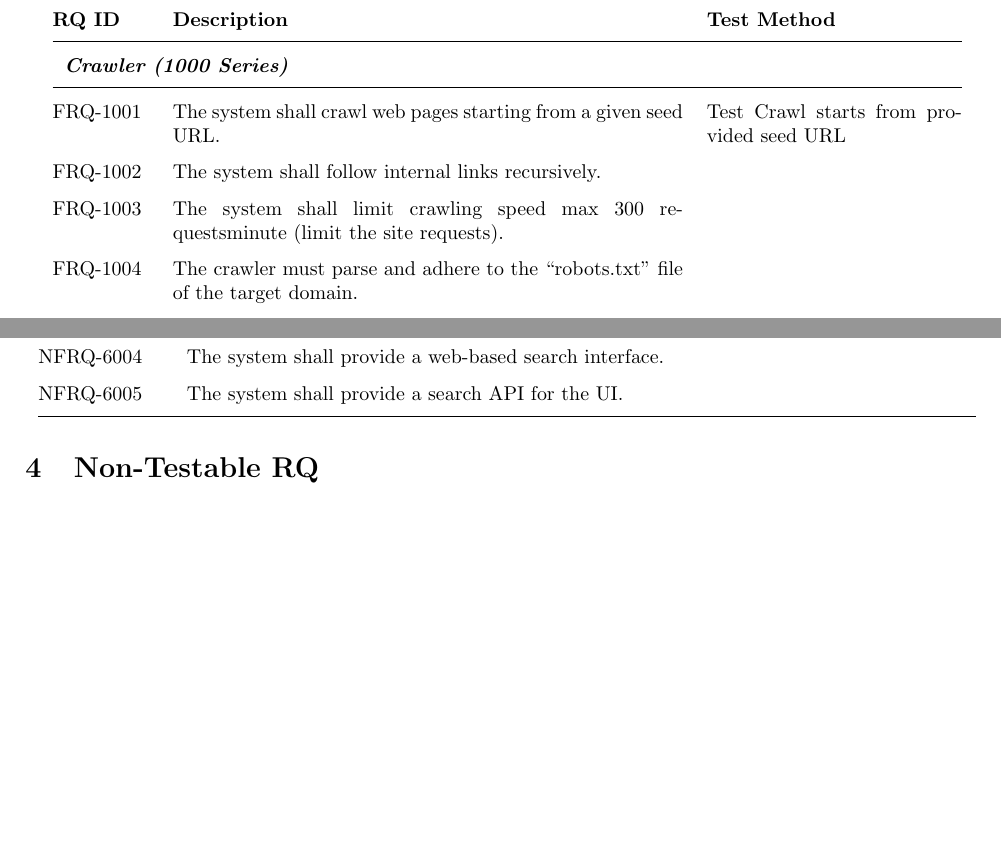
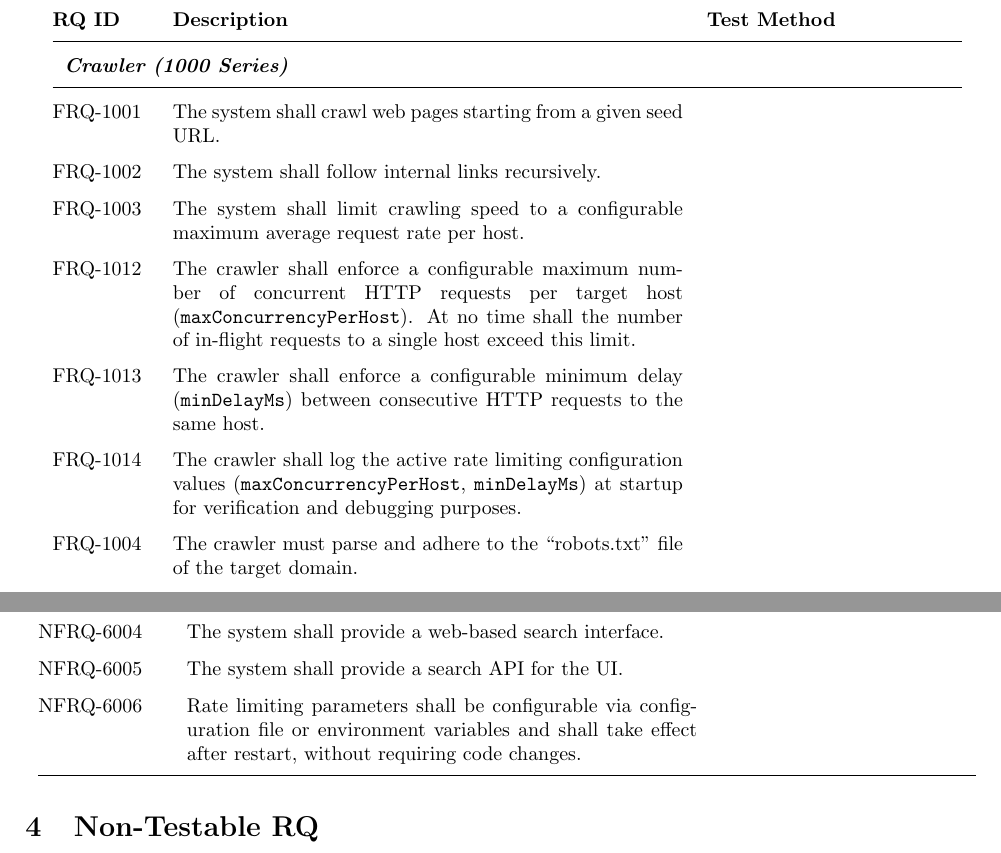
Before and after one commit to Search-Engine-LTU/LTU.SearchEngine.Documentation, a LaTeX document (TestRequirements.tex): two parts of pages 1 and 5 of 5, joined at a grey line, cut so that both start at the same text, the shorter picture padded with empty space. Compiled offline with pdfLaTeX.

Commit message:
Update crawler requirements with configurable rate limiting

```diff
--- a/TestRequirements.tex
+++ b/TestRequirements.tex
@@ -43,17 +43,29 @@
 % --- CRAWLER (1xxx) ---
 \multicolumn{3}{l}{\textbf{\textit{Crawler (1000 Series)}}} \\
 \midrule
-FRQ-1001 & The system shall crawl web pages starting from a given seed URL. &  Test Crawl starts from provided seed URL \\
+FRQ-1001 & The system shall crawl web pages starting from a given seed URL. & \\
 FRQ-1002 & The system shall follow internal links recursively. & \\
-FRQ-1003 & The system shall limit crawling speed max 300 requestsminute (limit the site requests). & \\
+FRQ-1003 & The system shall limit crawling speed to a configurable maximum average request rate per host. & \\
+FRQ-1012 & The crawler shall enforce a configurable maximum number of concurrent HTTP requests per target host (\texttt{maxConcurrencyPerHost}).
+At no time shall the number of in-flight requests to a single host exceed this limit. & \\
+FRQ-1013 & The crawler shall enforce a configurable minimum delay (\texttt{minDelayMs}) between consecutive HTTP requests to the same host. & \\
+FRQ-1014 & The crawler shall log the active rate limiting configuration values (\texttt{maxConcurrencyPerHost}, \texttt{minDelayMs}) at startup for verification and debugging purposes. & \\
 FRQ-1004 & The crawler must parse and adhere to the ``robots.txt'' file of the target domain. & \\
+
 FRQ-1005 & The system shall restrict crawling to a configurable whitelist of domains. & \\
+
 FRQ-1006 & The crawler shall avoid crawling the same URL more than once per execution. & \\
+
 FRQ-1007 & The crawler shall ignore non-relevant resources (images, CSS, JS). & \\
+
 FRQ-1008 & The crawler must only search within the domain specified in the whitelist. & \\
+
 FRQ-1009 & The system must support adding new domains to a whitelist automatically. & \\
+
 FRQ-1010 & The crawler must detect linked PDF files and include them in the index. & \\
+
 FRQ-1011 & The crawler must not follow/crawl links found inside PDF documents. & \\
+
 
 % --- INDEXING (2xxx) ---
 \midrule
@@ -162,6 +174,7 @@ NFRQ-6002 & The search engine should search the whole LTU-Domain (with exception
 NFRQ-6003 & The system shall only index publicly available HTML pages. & \\
 NFRQ-6004 & The system shall provide a web-based search interface. & \\
 NFRQ-6005 & The system shall provide a search API for the UI. & \\
+NFRQ-6006 & Rate limiting parameters shall be configurable via configuration file or environment variables and shall take effect after restart, without requiring code changes. & \\
 \bottomrule
 \end{longtable}
 
```
